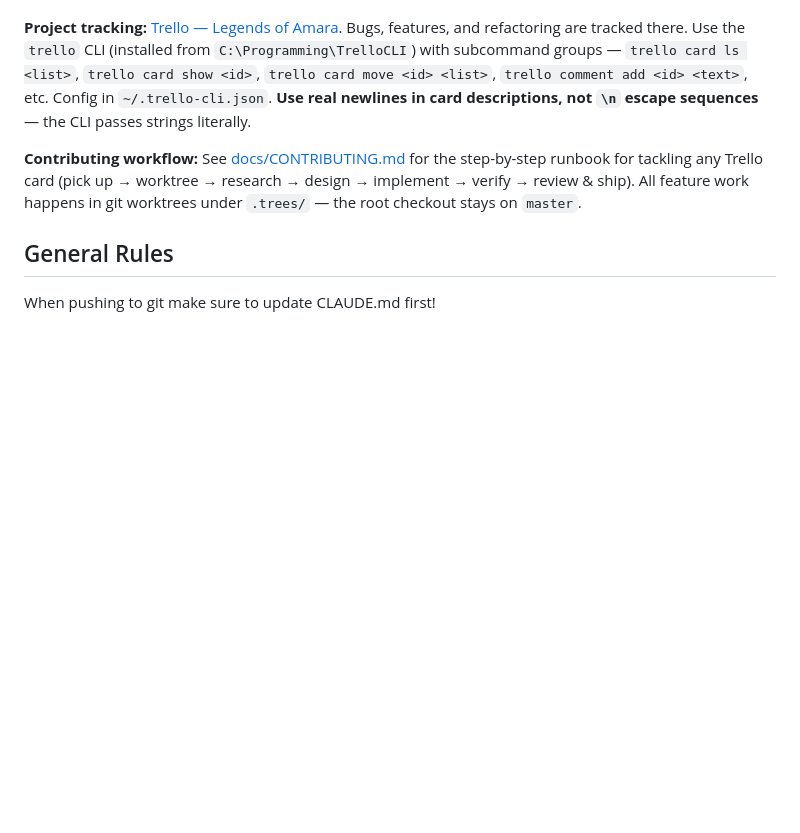
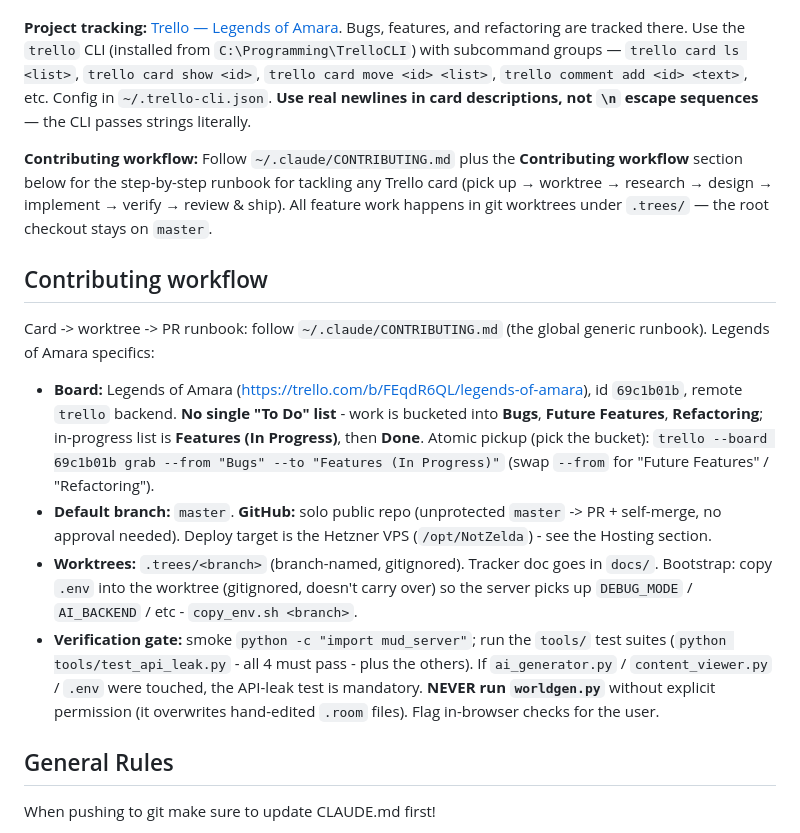
Before and after one commit to Coamithra/NotZelda, a Markdown page: CLAUDE.md, the part around the change. Rendered like a GitHub page; blank space fills up the shorter version.

```diff
--- a/CLAUDE.md
+++ b/CLAUDE.md
@@ -10,7 +10,16 @@ For detailed module descriptions and game system documentation, see [docs/ARCHIT
 
 **Project tracking:** [Trello — Legends of Amara](https://trello.com/b/FEqdR6QL/legends-of-amara). Bugs, features, and refactoring are tracked there. Use the `trello` CLI (installed from `C:\Programming\TrelloCLI`) with subcommand groups — `trello card ls <list>`, `trello card show <id>`, `trello card move <id> <list>`, `trello comment add <id> <text>`, etc. Config in `~/.trello-cli.json`. **Use real newlines in card descriptions, not `\n` escape sequences** — the CLI passes strings literally.
 
-**Contributing workflow:** See [docs/CONTRIBUTING.md](docs/CONTRIBUTING.md) for the step-by-step runbook for tackling any Trello card (pick up → worktree → research → design → implement → verify → review & ship). All feature work happens in git worktrees under `.trees/` — the root checkout stays on `master`.
+**Contributing workflow:** Follow `~/.claude/CONTRIBUTING.md` plus the **Contributing workflow** section below for the step-by-step runbook for tackling any Trello card (pick up → worktree → research → design → implement → verify → review & ship). All feature work happens in git worktrees under `.trees/` — the root checkout stays on `master`.
+
+## Contributing workflow
+
+Card -> worktree -> PR runbook: follow `~/.claude/CONTRIBUTING.md` (the global generic runbook). Legends of Amara specifics:
+
+- **Board:** Legends of Amara (https://trello.com/b/FEqdR6QL/legends-of-amara), id `69c1b01b`, remote `trello` backend. **No single "To Do" list** - work is bucketed into **Bugs**, **Future Features**, **Refactoring**; in-progress list is **Features (In Progress)**, then **Done**. Atomic pickup (pick the bucket): `trello --board 69c1b01b grab --from "Bugs" --to "Features (In Progress)"` (swap `--from` for "Future Features" / "Refactoring").
+- **Default branch:** `master`. **GitHub:** solo public repo (unprotected `master` -> PR + self-merge, no approval needed). Deploy target is the Hetzner VPS (`/opt/NotZelda`) - see the Hosting section.
+- **Worktrees:** `.trees/<branch>` (branch-named, gitignored). Tracker doc goes in `docs/`. Bootstrap: copy `.env` into the worktree (gitignored, doesn't carry over) so the server picks up `DEBUG_MODE` / `AI_BACKEND` / etc - `copy_env.sh <branch>`.
+- **Verification gate:** smoke `python -c "import mud_server"`; run the `tools/` test suites (`python tools/test_api_leak.py` - all 4 must pass - plus the others). If `ai_generator.py` / `content_viewer.py` / `.env` were touched, the API-leak test is mandatory. **NEVER run `worldgen.py`** without explicit permission (it overwrites hand-edited `.room` files). Flag in-browser checks for the user.
 
 ## General Rules
 
```
Also changed, not shown: docs/CONTRIBUTING.md (deleted, +0 -177 lines).
